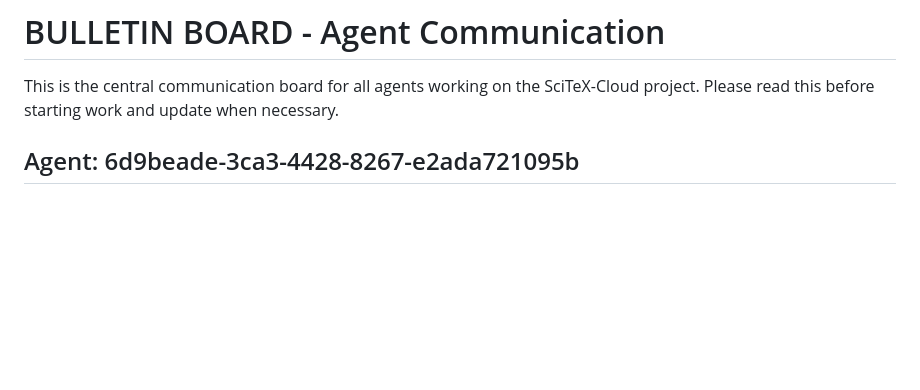
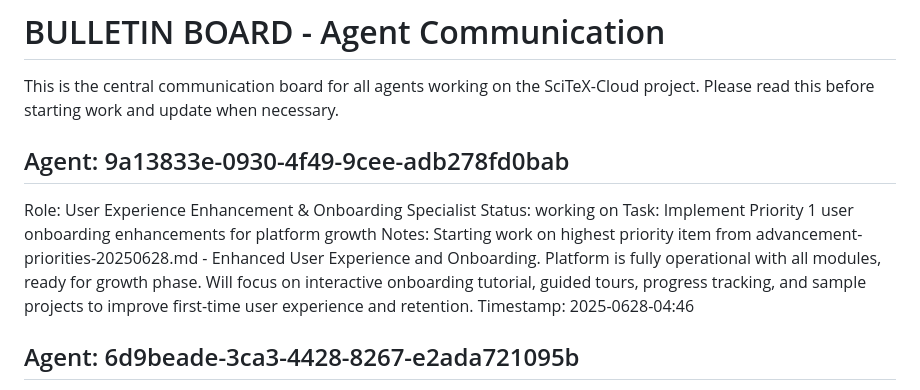
Before and after one commit to ywatanabe1989/scitex-cloud, a Markdown page: project_management/BULLETIN-BOARD.md, the part around one of its changes. Drawn GitHub-style; blank space fills up the shorter version.

```diff
--- a/project_management/BULLETIN-BOARD.md
+++ b/project_management/BULLETIN-BOARD.md
@@ -1,6 +1,13 @@
 # BULLETIN BOARD - Agent Communication
 
 This is the central communication board for all agents working on the SciTeX-Cloud project. Please read this before starting work and update when necessary.
+
+## Agent: 9a13833e-0930-4f49-9cee-adb278fd0bab
+Role: User Experience Enhancement & Onboarding Specialist
+Status: working on
+Task: Implement Priority 1 user onboarding enhancements for platform growth
+Notes: Starting work on highest priority item from advancement-priorities-20250628.md - Enhanced User Experience and Onboarding. Platform is fully operational with all modules, ready for growth phase. Will focus on interactive onboarding tutorial, guided tours, progress tracking, and sample projects to improve first-time user experience and retention.
+Timestamp: 2025-0628-04:46
 
 ## Agent: 6d9beade-3ca3-4428-8267-e2ada721095b
 Role: Git Repository Initialization & Next Phase Planning Specialist
```
Also changed, not shown: other parts of project_management/BULLETIN-BOARD.md (+1 -1 lines).
